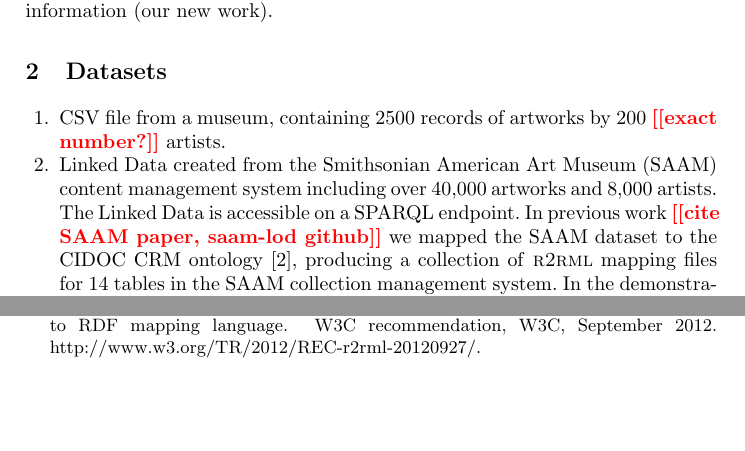
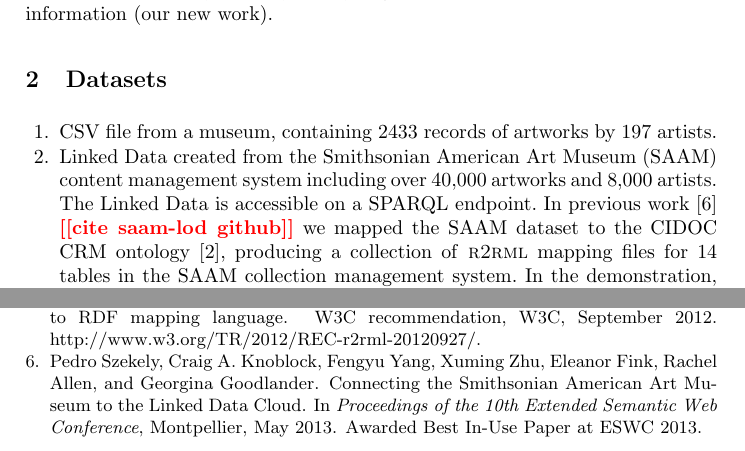
Before and after one commit to usc-isi-i2/iswc-2014-augment-demo, a LaTeX paper (0-iswc-demo-paper.tex, which reads 2-dataset.tex): two parts of pages 2 and 6 of 6, joined at a grey line, cut so that both start at the same text, the shorter picture padded with empty space. Compiled offline with pdfLaTeX.

Commit message:
Verified number of records and cited SAAM paper

```diff
--- a/2-dataset.tex
+++ b/2-dataset.tex
@@ -1,9 +1,9 @@
 \begin{enumerate}
-\item CSV file from a museum, containing 2500 records of artworks by 200 \todo{exact number?} artists.
+\item CSV file from a museum, containing 2433 records of artworks by 197 artists.
 
 \item Linked Data created from the Smithsonian American Art Museum (SAAM) content management system including over 40,000 artworks and 8,000 artists.
 The Linked Data is accessible on a \sparql endpoint.
-In previous work~\todo{cite SAAM paper, saam-lod github} we mapped the SAAM dataset to the CIDOC CRM ontology~\cite{Doerr:2003:CCR:958671.958678}, producing a collection of \rtworml mapping files for 14 tables in the SAAM collection management system.
+In previous work~\cite{Szekely:2013vq} ~\todo{cite saam-lod github} we mapped the SAAM dataset to the CIDOC CRM ontology~\cite{Doerr:2003:CCR:958671.958678}, producing a collection of \rtworml mapping files for 14 tables in the SAAM collection management system.
 In the demonstration, we are using the SAAM LOD as a proxy for the Linked Data cloud to illustrate the vision of a Linked Data cloud populated with \rtworml models.
 
 \item \rtworml repository containing \rtworml mappings downloaded from the Web and stored in a triple store accessible on a \sparql endpoint (separate from the Linked Data endpoint).
```
